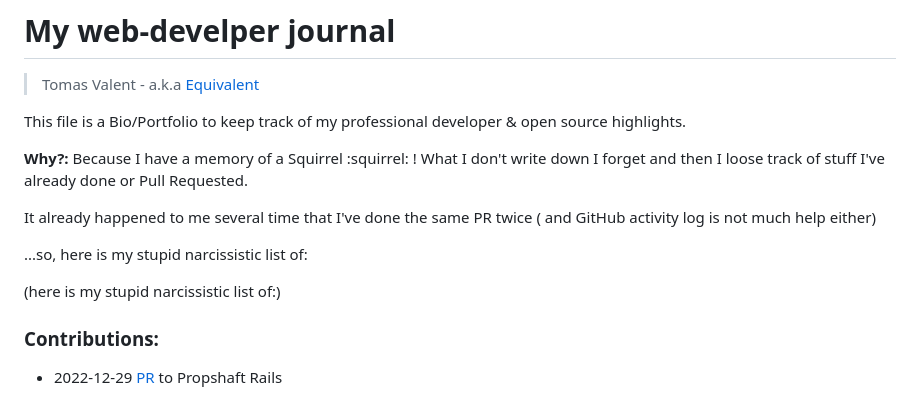
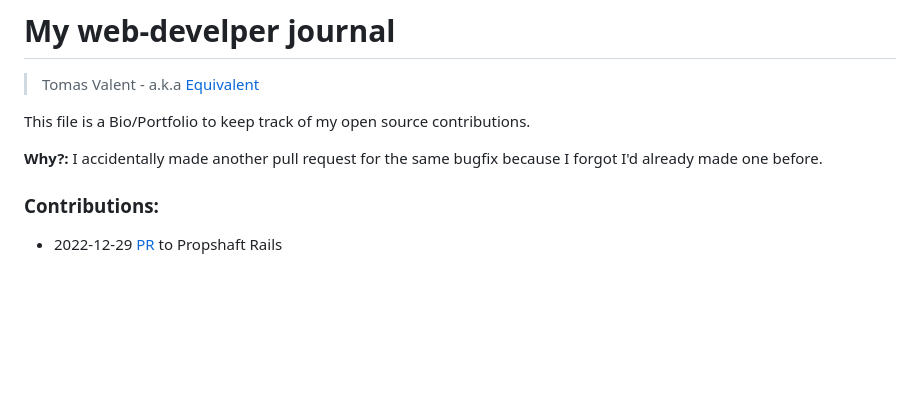
Before and after one commit to equivalent/my-web-developer-journal, a Markdown page: README.md, the part around the change. Rendered like a GitHub page; blank space fills up the shorter version.

```diff
--- a/README.md
+++ b/README.md
@@ -2,18 +2,10 @@
 
 > Tomas Valent - a.k.a   [Equivalent](https://www.eq8.eu/)
 
-This file is a Bio/Portfolio to keep track of my professional developer &amp; open source highlights.
+This file is a Bio/Portfolio to keep track of my open source contributions.
 
-**Why?:** Because I have a memory of a Squirrel :squirrel: !
-What I don't write down I forget and then I loose track of stuff
-I've already done or Pull Requested.
+**Why?:** I accidentally made another pull request for the same bugfix because I forgot I'd already made one before.
 
-It already happened to me several time that I've done the same PR twice
-( and GitHub activity log is not much help either)
-
-...so, here is my stupid narcissistic list of:
-
-(here is my stupid narcissistic list of:)
 
 ### Contributions:
 
```
